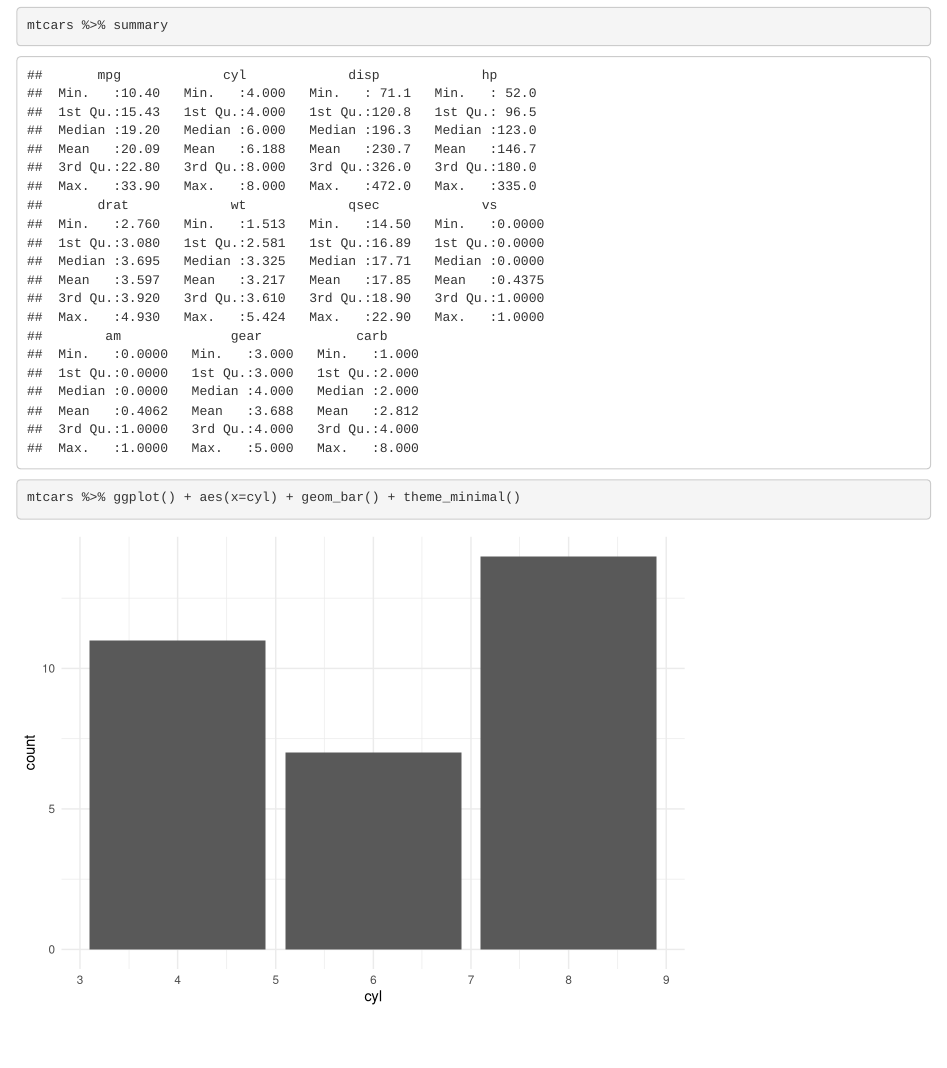
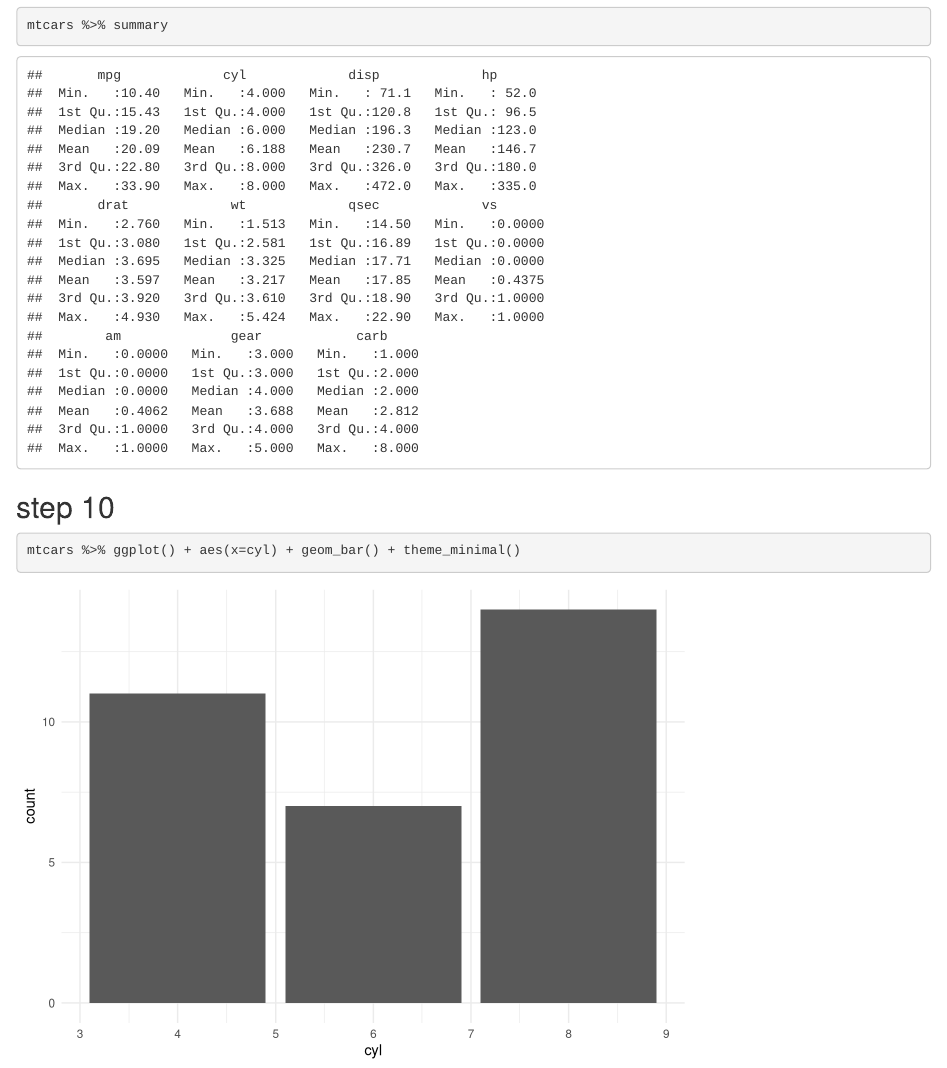
Before and after one commit to rochellerafn/data-enterprise-communication, an R Markdown document (Data-Communication-HW-1.Rmd): the page in a window 1100 px wide, from 390 px down. Rendered offline with R 4.5, knitr and Pandoc, with nearby package versions.

Commit message:
committing changes in rmd

````diff
--- a/Data-Communication-HW-1.Rmd
+++ b/Data-Communication-HW-1.Rmd
@@ -14,6 +14,7 @@ library(tidyverse)
 mtcars %>% summary
 ```
 
+## step 10
 ```{r}
 mtcars %>% ggplot() + aes(x=cyl) + geom_bar() + theme_minimal()
 ```
````
